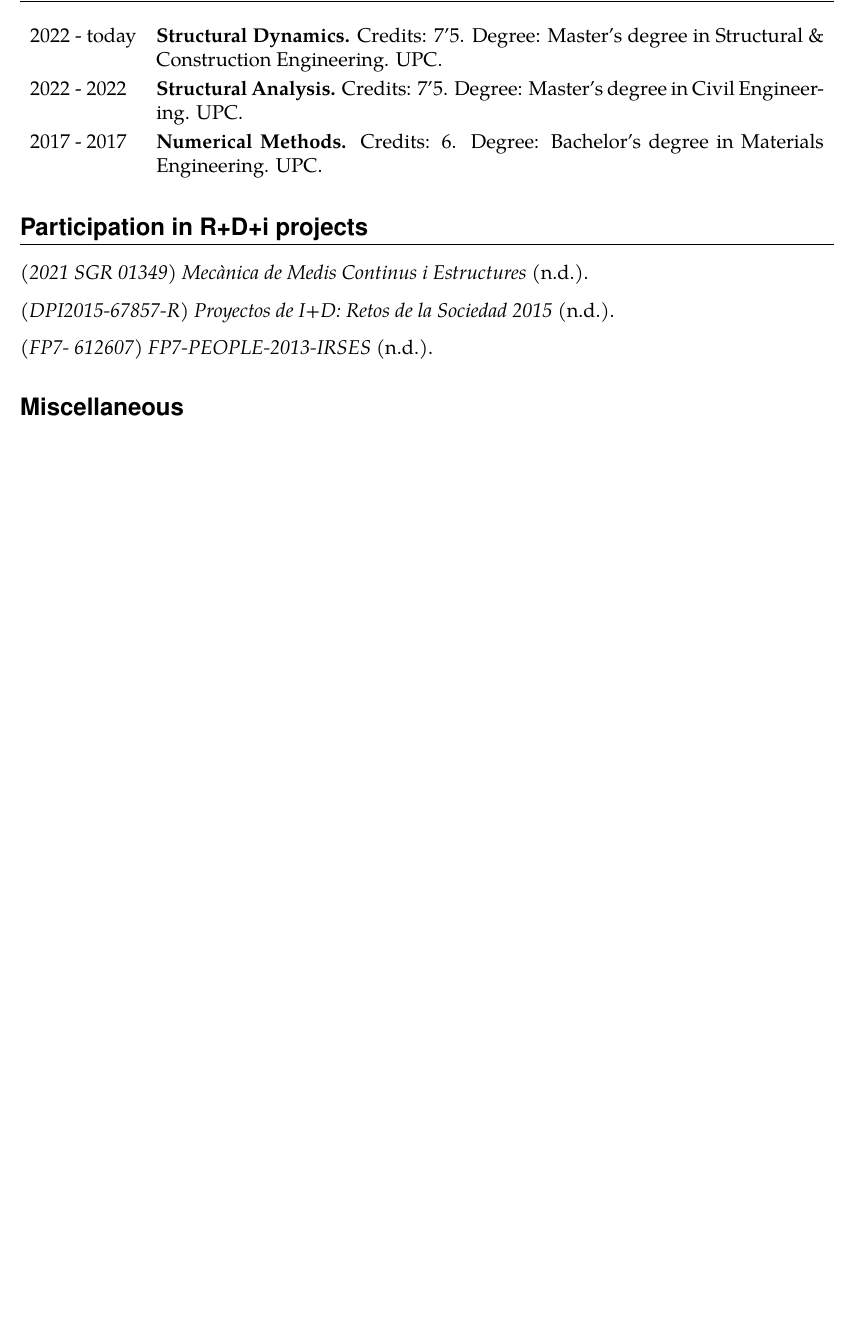
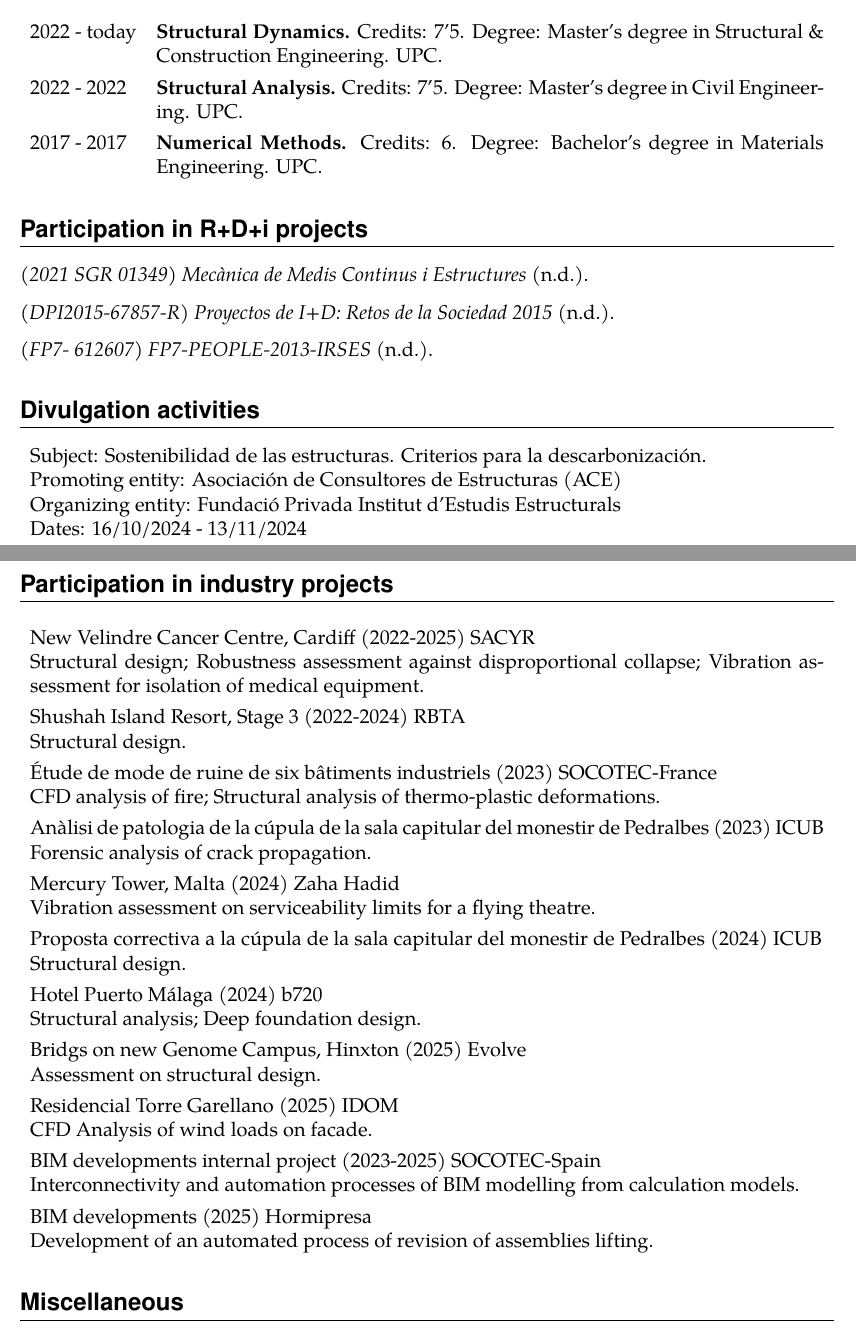
Before and after one commit to miguelmaso/cv, a LaTeX CV (cv.tex, which reads cv.sty): part of page 3 of 3 before the commit and two parts of pages 3 and 4 of 4 after it, the two joined at a grey line, cut so that both start at the same text, the shorter picture padded with empty space. Compiled offline with pdfLaTeX.

Commit message:
indistry projeccts

```diff
--- a/cv.sty
+++ b/cv.sty
@@ -23,7 +23,7 @@
 \renewcommand{\maketitle}{{\fontfamily{phv}\Large\bfseries\@author}\\}
 \makeatother
 
-\renewcommand{\arraystretch}{1.2} % adding more space between tabular rows
+\renewcommand{\arraystretch}{1.3} % adding more space between tabular rows
 
 \setlength\bibitemsep{8pt} % space between bib entries
 \setlength\bibhang{0pt} % removing indentation
--- a/cv.tex
+++ b/cv.tex
@@ -98,6 +99,58 @@ formulations the Finite Element Method applied to hyperbolic conservation laws.
 \printbibliography[heading={bibintoc}, title={Participation in R+D+i projects}, type=project]
 
 
+\section{Divulgation activities}
+\begin{tabularx}{\linewidth}{l}
+    \parbox{\linewidth}{
+        Subject: Sostenibilidad de las estructuras. Criterios para la descarbonización. \\
+        Promoting entity: Asociación de Consultores de Estructuras (ACE) \\
+        Organizing entity: Fundació Privada Institut d'Estudis Estructurals \\
+        Dates: 16/10/2024 - 13/11/2024
+    }
+\end{tabularx}
+
+
+\section{Participation in industry projects}
+\begin{tabularx}{\linewidth}{X}
+    New Velindre Cancer Centre, Cardiff (2022-2025) SACYR \newline
+    Structural design;
+    Robustness assessment against disproportional collapse;
+    Vibration assessment for isolation of medical equipment. \\
+
+    Shushah Island Resort, Stage 3 (2022-2024) RBTA \newline
+    Structural design. \\
+
+    Étude de mode de ruine de six bâtiments industriels (2023) SOCOTEC-France \newline
+    CFD analysis of fire;
+    Structural analysis of thermo-plastic deformations. \\
+
+    Anàlisi de patologia de la cúpula de la sala capitular del monestir de Pedralbes (2023) ICUB \newline
+    Forensic analysis of crack propagation. \\
+
+    Mercury Tower, Malta (2024) Zaha Hadid \newline
+    Vibration assessment on serviceability limits for a flying theatre. \\
+
+    Proposta correctiva a la cúpula de la sala capitular del monestir de Pedralbes (2024) ICUB \newline
+    Structural design. \\
+
+    Hotel Puerto Málaga (2024) b720 \newline
+    Structural analysis;
+    Deep foundation design. \\
+
+    Bridgs on new Genome Campus, Hinxton (2025) Evolve \newline
+    Assessment on structural design. \\
+
+    Residencial Torre Garellano (2025) IDOM \newline
+    CFD Analysis of wind loads on facade. \\
+
+    BIM developments internal project (2023-2025) SOCOTEC-Spain \newline
+    Interconnectivity and automation processes of BIM modelling from calculation models. \\
+
+    BIM developments (2025) Hormipresa \newline
+    Development of an automated process of revision of assemblies lifting.
+\end{tabularx}
+
+
 \section{Miscellaneous}
 \begin{itemize}
     \itemsep=-.3em
```
Also changed, not shown: cv.tex (3 more changed lines).
